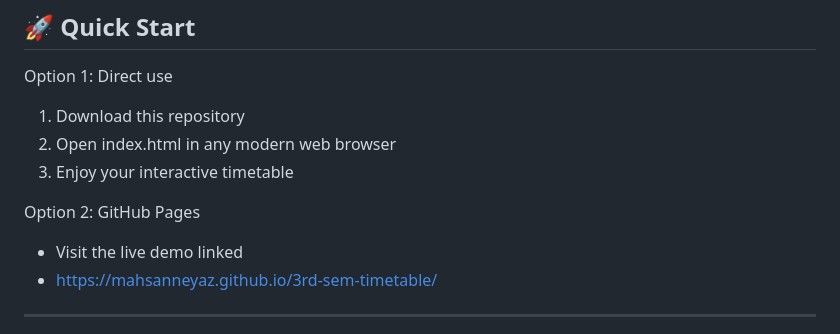
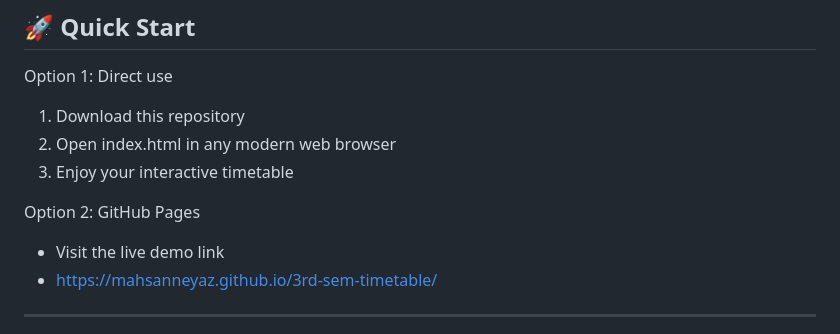
Before and after one commit to mahsanneyaz/3rd-sem-timetable, a Markdown page: README.md, the part around the change. Rendered like a GitHub page.

```diff
--- a/README.md
+++ b/README.md
@@ -105,7 +105,7 @@ Option 1: Direct use
 
 Option 2: GitHub Pages
 
-- Visit the live demo linked
+- Visit the live demo link
 - https://mahsanneyaz.github.io/3rd-sem-timetable/
 
 ***
```
